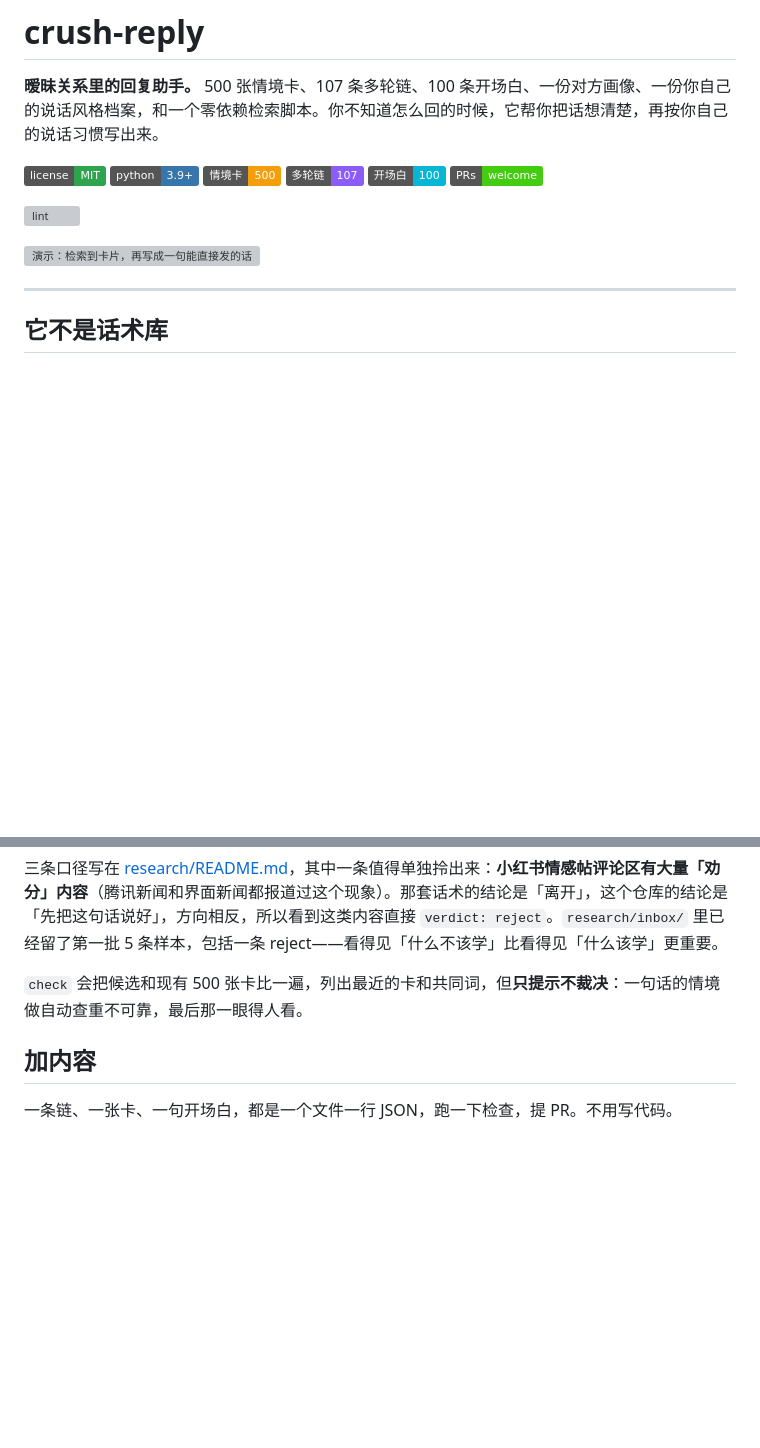
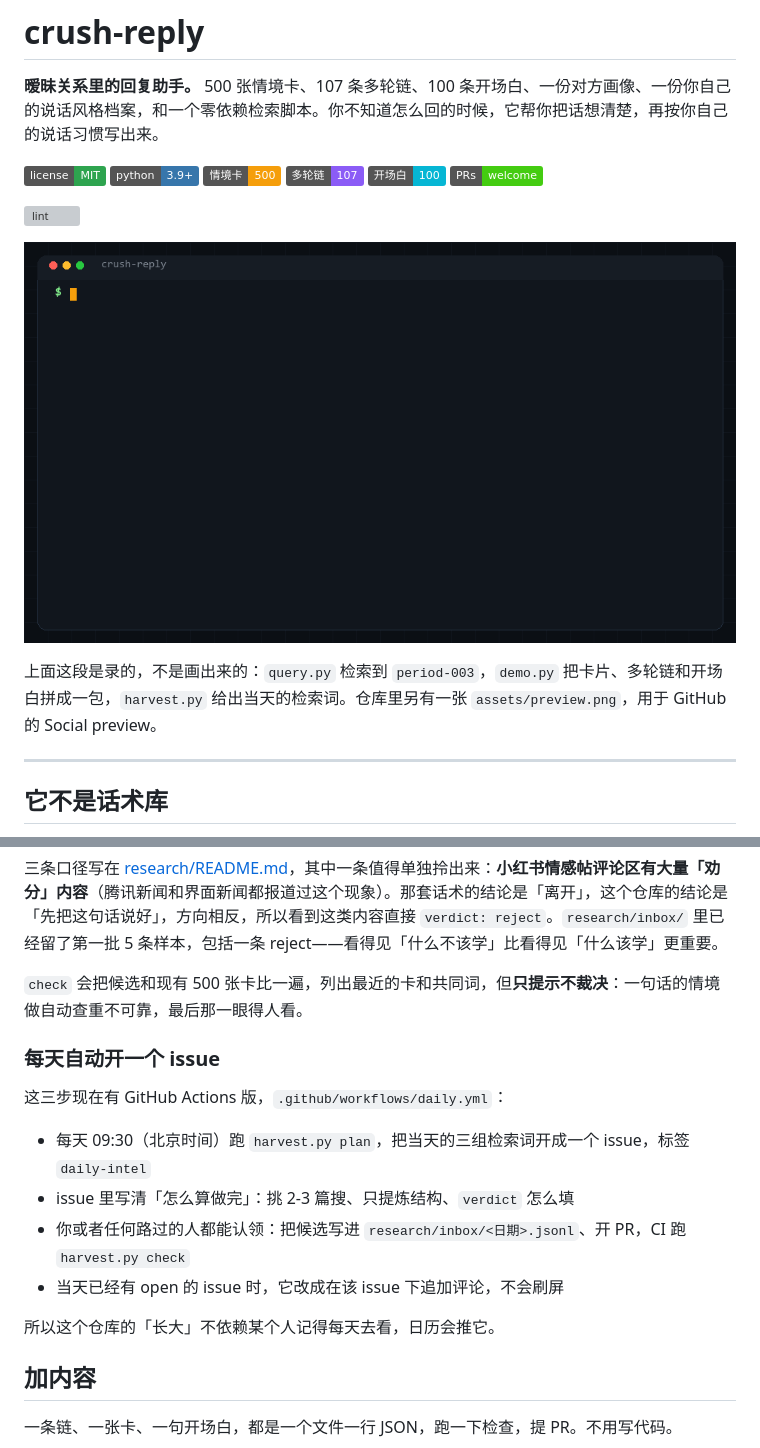
Before and after one commit to superwhb/crush-reply, a Markdown page: README.md, 2 parts joined by grey strips. Rendered like a GitHub page; pictures changed too: assets/demo.gif (added); badges without logos; blank space fills up the shorter version; grey boxes are pictures that could not be loaded.

```diff
--- a/README.md
+++ b/README.md
@@ -11,7 +11,11 @@
 
 ![lint](https://github.com/superwhb/crush-reply/actions/workflows/ci.yml/badge.svg)
 
-![演示：检索到卡片，再写成一句能直接发的话](assets/demo.svg)
+<p align="center">
+  <img src="assets/demo.gif" alt="45 秒演示：检索到一张卡，再按你的语气写成一句能直接发的话" width="860">
+</p>
+
+上面这段是录的，不是画出来的：`query.py` 检索到 `period-003`，`demo.py` 把卡片、多轮链和开场白拼成一包，`harvest.py` 给出当天的检索词。仓库里另有一张 `assets/preview.png`，用于 GitHub 的 Social preview。
 
 ---
 
@@ -288,6 +292,17 @@ python scripts/harvest.py promote hb-0007 # 值得进库的，出卡片骨架，
 
 `check` 会把候选和现有 500 张卡比一遍，列出最近的卡和共同词，但**只提示不裁决**：一句话的情境做自动查重不可靠，最后那一眼得人看。
 
+### 每天自动开一个 issue
+
+这三步现在有 GitHub Actions 版，`.github/workflows/daily.yml`：
+
+- 每天 09:30（北京时间）跑 `harvest.py plan`，把当天的三组检索词开成一个 issue，标签 `daily-intel`
+- issue 里写清「怎么算做完」：挑 2-3 篇搜、只提炼结构、`verdict` 怎么填
+- 你或者任何路过的人都能认领：把候选写进 `research/inbox/<日期>.jsonl`、开 PR，CI 跑 `harvest.py check`
+- 当天已经有 open 的 issue 时，它改成在该 issue 下追加评论，不会刷屏
+
+所以这个仓库的「长大」不依赖某个人记得每天去看，日历会推它。
+
 ## 加内容
 
 一条链、一张卡、一句开场白，都是一个文件一行 JSON，跑一下检查，提 PR。不用写代码。
```
Also changed, not shown: other parts of README.md (+2 -1 lines), assets/preview.png (added), 1 other file.
